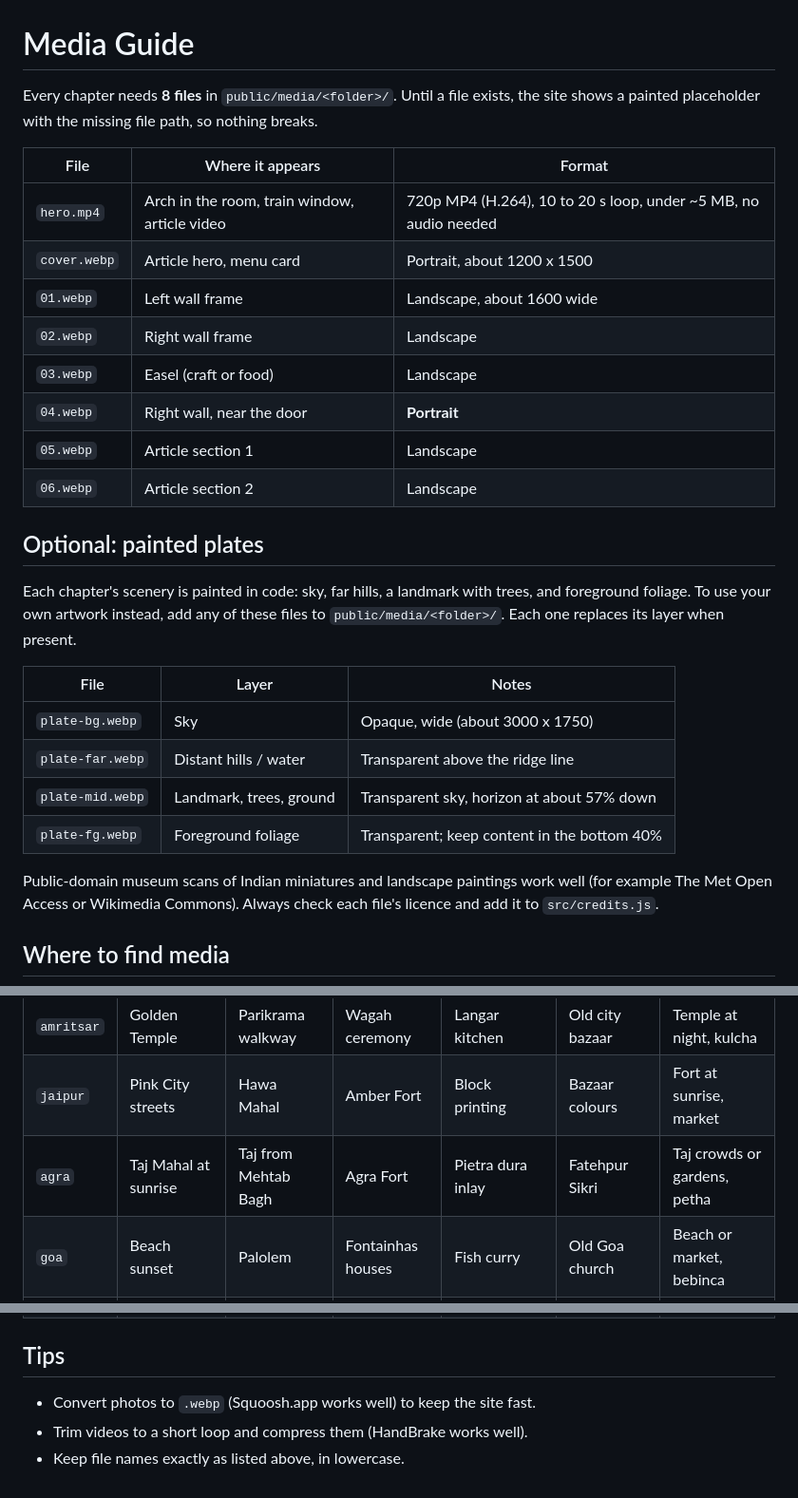
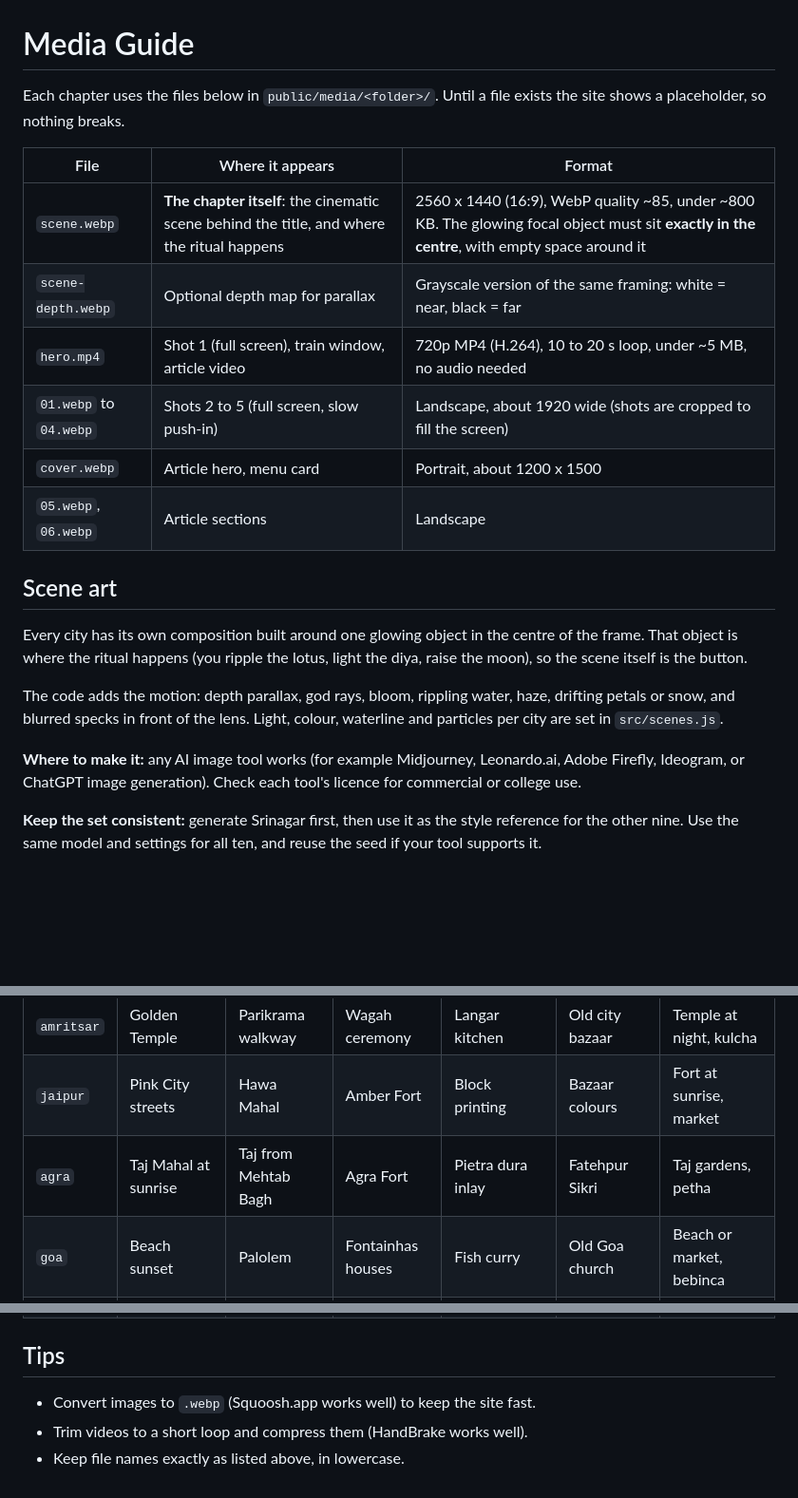
Before and after one commit to Pr1ncx/WanderWords, a Markdown page: MEDIA_GUIDE.md, 3 parts joined by grey strips. Shown at 95% size. Rendered like a GitHub page; blank space fills up the shorter version.

```diff
--- a/MEDIA_GUIDE.md
+++ b/MEDIA_GUIDE.md
@@ -1,30 +1,23 @@
 # Media Guide
 
-Every chapter needs **8 files** in `public/media/<folder>/`. Until a file exists, the site shows a painted placeholder with the missing file path, so nothing breaks.
+Each chapter uses the files below in `public/media/<folder>/`. Until a file exists the site shows a placeholder, so nothing breaks.
 
 | File | Where it appears | Format |
 |---|---|---|
-| `hero.mp4` | Arch in the room, train window, article video | 720p MP4 (H.264), 10 to 20 s loop, under ~5 MB, no audio needed |
+| `scene.webp` | **The chapter itself**: the cinematic scene behind the title, and where the ritual happens | 2560 x 1440 (16:9), WebP quality ~85, under ~800 KB. The glowing focal object must sit **exactly in the centre**, with empty space around it |
+| `scene-depth.webp` | Optional depth map for parallax | Grayscale version of the same framing: white = near, black = far |
+| `hero.mp4` | Shot 1 (full screen), train window, article video | 720p MP4 (H.264), 10 to 20 s loop, under ~5 MB, no audio needed |
+| `01.webp` to `04.webp` | Shots 2 to 5 (full screen, slow push-in) | Landscape, about 1920 wide (shots are cropped to fill the screen) |
 | `cover.webp` | Article hero, menu card | Portrait, about 1200 x 1500 |
-| `01.webp` | Left wall frame | Landscape, about 1600 wide |
-| `02.webp` | Right wall frame | Landscape |
-| `03.webp` | Easel (craft or food) | Landscape |
-| `04.webp` | Right wall, near the door | **Portrait** |
-| `05.webp` | Article section 1 | Landscape |
-| `06.webp` | Article section 2 | Landscape |
+| `05.webp`, `06.webp` | Article sections | Landscape |
 
-## Optional: painted plates
+## Scene art
 
-Each chapter's scenery is painted in code: sky, far hills, a landmark with trees, and foreground foliage. To use your own artwork instead, add any of these files to `public/media/<folder>/`. Each one replaces its layer when present.
+Every city has its own composition built around one glowing object in the centre of the frame. That object is where the ritual happens (you ripple the lotus, light the diya, raise the moon), so the scene itself is the button.
 
-| File | Layer | Notes |
-|---|---|---|
-| `plate-bg.webp` | Sky | Opaque, wide (about 3000 x 1750) |
-| `plate-far.webp` | Distant hills / water | Transparent above the ridge line |
-| `plate-mid.webp` | Landmark, trees, ground | Transparent sky, horizon at about 57% down |
-| `plate-fg.webp` | Foreground foliage | Transparent; keep content in the bottom 40% |
+The code adds the motion: depth parallax, god rays, bloom, rippling water, haze, drifting petals or snow, and blurred specks in front of the lens. Light, colour, waterline and particles per city are set in `src/scenes.js`.
 
-Public-domain museum scans of Indian miniatures and landscape paintings work well (for example The Met Open Access or Wikimedia Commons). Always check each file's licence and add it to `src/credits.js`.
+**Where to make it:** any AI image tool works (for example Midjourney, Leonardo.ai, Adobe Firefly, Ideogram, or ChatGPT image generation). Check each tool's licence for commercial or college use.
 
-## Where to find media
+**Keep the set consistent:** generate Srinagar first, then use it as the style reference for the other nine. Use the same model and settings for all ten, and reuse the seed if your tool supports it.
 
@@ -42,7 +85,7 @@ Add a credit line for every file in `src/credits.js`. Credits appear in **Menu >
 | `manali` | Kullu valley or Beas river | Solang Valley snow | Hadimba Temple | Kullu shawl | Old Manali lane | Snow road, stone houses |
 | `amritsar` | Golden Temple | Parikrama walkway | Wagah ceremony | Langar kitchen | Old city bazaar | Temple at night, kulcha |
 | `jaipur` | Pink City streets | Hawa Mahal | Amber Fort | Block printing | Bazaar colours | Fort at sunrise, market |
-| `agra` | Taj Mahal at sunrise | Taj from Mehtab Bagh | Agra Fort | Pietra dura inlay | Fatehpur Sikri | Taj crowds or gardens, petha |
+| `agra` | Taj Mahal at sunrise | Taj from Mehtab Bagh | Agra Fort | Pietra dura inlay | Fatehpur Sikri | Taj gardens, petha |
 | `goa` | Beach sunset | Palolem | Fontainhas houses | Fish curry | Old Goa church | Beach or market, bebinca |
 | `munnar` | Tea hills | Tea pluckers | Nilgiri tahr | Cup of tea | Top Station view | Estate walk, spices |
 | `gangtok` | Mountains or prayer flags | Rumtek Monastery | Tsomgo Lake | Momos | MG Marg | Monks, mountain road |
@@ -51,6 +94,6 @@ Add a credit line for every file in `src/credits.js`. Credits appear in **Menu >
 
 ## Tips
 
-- Convert photos to `.webp` (Squoosh.app works well) to keep the site fast.
+- Convert images to `.webp` (Squoosh.app works well) to keep the site fast.
 - Trim videos to a short loop and compress them (HandBrake works well).
 - Keep file names exactly as listed above, in lowercase.
```
Also changed, not shown: other parts of MEDIA_GUIDE.md (+52 -2 lines), README.md (+15 -19 lines).
